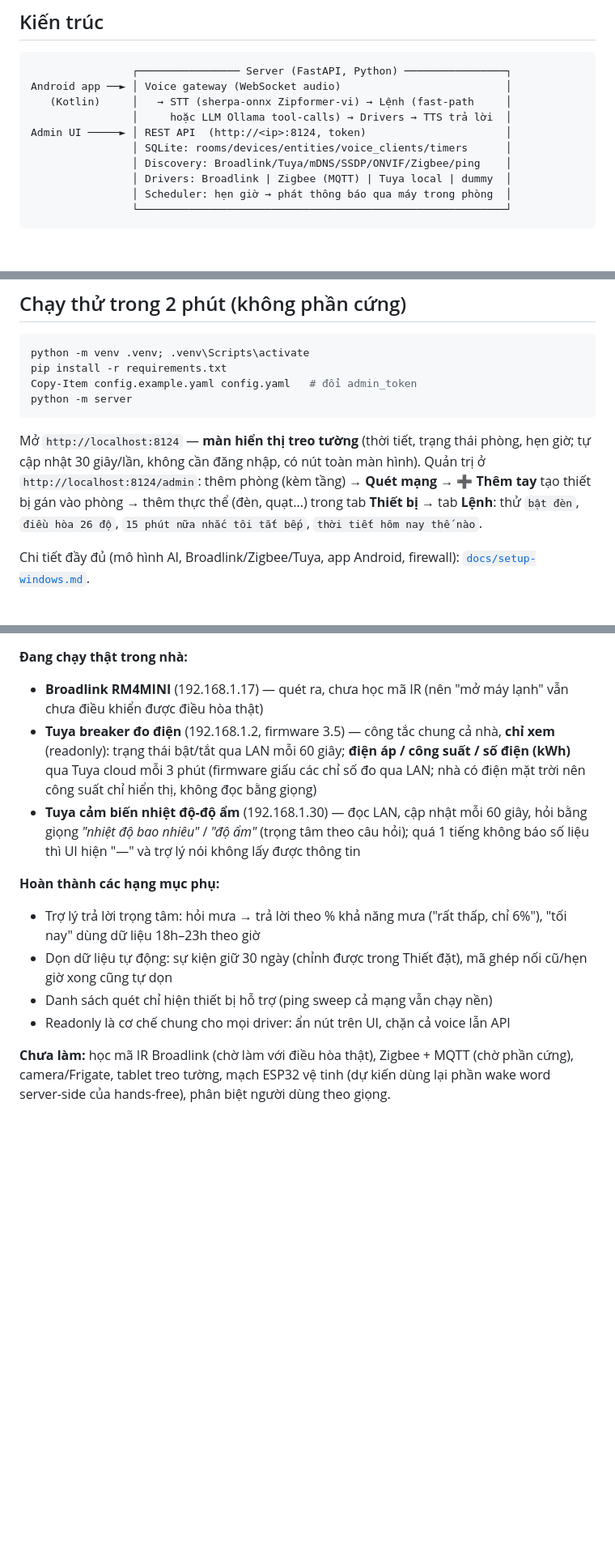
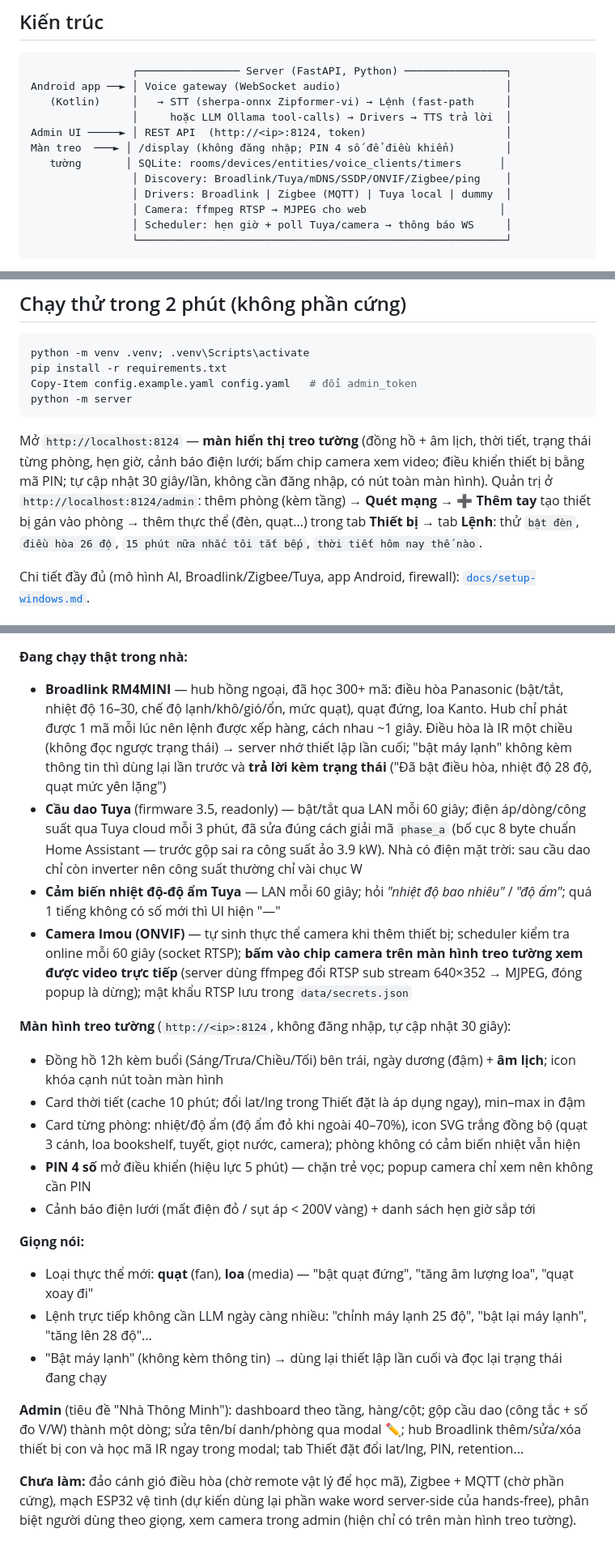
Before and after one commit to nqtrung-ct/SmartHome, a Markdown page: README.md, 3 parts joined by grey strips. Shown at 81% size. GitHub-like rendering; blank space fills up the shorter version.

Commit message:
README: cap nhat tien do 2026-10-29
Broadlink da hoc 300+ ma IR (dieu hoa/quat/loa, IR xep hang 1s,
dung lai thiet lap lan cu), sua decode phase_a, camera Imou ONVIF
voi popup video RTSP->MJPEG, wall display day du (am lich, PIN,
canh bao dien, phong khong cam bien van hien), fan/media entity,
lenh truc tiep khong can LLM.

````diff
--- a/README.md
+++ b/README.md
@@ -12,10 +12,12 @@ Android app ──► │ Voice gateway (WebSocket audio)
    (Kotlin)     │   → STT (sherpa-onnx Zipformer-vi) → Lệnh (fast-path     │
                 │     hoặc LLM Ollama tool-calls) → Drivers → TTS trả lời  │
 Admin UI ─────► │ REST API  (http://<ip>:8124, token)                      │
-                │ SQLite: rooms/devices/entities/voice_clients/timers      │
+Màn treo  ───► │ /display (không đăng nhập; PIN 4 số để điều khiển)        │
+   tường       │ SQLite: rooms/devices/entities/voice_clients/timers      │
                 │ Discovery: Broadlink/Tuya/mDNS/SSDP/ONVIF/Zigbee/ping    │
                 │ Drivers: Broadlink | Zigbee (MQTT) | Tuya local | dummy  │
-                │ Scheduler: hẹn giờ → phát thông báo qua máy trong phòng  │
+                │ Camera: ffmpeg RTSP → MJPEG cho web                     │
+                │ Scheduler: hẹn giờ + poll Tuya/camera → thông báo WS     │
                 └──────────────────────────────────────────────────────────┘
 ```
 
@@ -31,7 +33,7 @@ Copy-Item config.example.yaml config.yaml   # đổi admin_token
 python -m server
 ```
 
-Mở `http://localhost:8124` — **màn hiển thị treo tường** (thời tiết, trạng thái phòng, hẹn giờ; tự cập nhật 30 giây/lần, không cần đăng nhập, có nút toàn màn hình). Quản trị ở `http://localhost:8124/admin`: thêm phòng (kèm tầng) → **Quét mạng → ➕ Thêm tay** tạo thiết bị gán vào phòng → thêm thực thể (đèn, quạt...) trong tab **Thiết bị** → tab **Lệnh**: thử `bật đèn`, `điều hòa 26 độ`, `15 phút nữa nhắc tôi tắt bếp`, `thời tiết hôm nay thế nào`.
+Mở `http://localhost:8124` — **màn hiển thị treo tường** (đồng hồ + âm lịch, thời tiết, trạng thái từng phòng, hẹn giờ, cảnh báo điện lưới; bấm chip camera xem video; điều khiển thiết bị bằng mã PIN; tự cập nhật 30 giây/lần, không cần đăng nhập, có nút toàn màn hình). Quản trị ở `http://localhost:8124/admin`: thêm phòng (kèm tầng) → **Quét mạng → ➕ Thêm tay** tạo thiết bị gán vào phòng → thêm thực thể (đèn, quạt...) trong tab **Thiết bị** → tab **Lệnh**: thử `bật đèn`, `điều hòa 26 độ`, `15 phút nữa nhắc tôi tắt bếp`, `thời tiết hôm nay thế nào`.
 
 Chi tiết đầy đủ (mô hình AI, Broadlink/Zigbee/Tuya, app Android, firewall): [`docs/setup-windows.md`](docs/setup-windows.md).
 
@@ -61,13 +64,22 @@ instructions/      tài liệu định hướng dự án
 
 **Đang chạy thật trong nhà:**
-- **Broadlink RM4MINI** (192.168.1.17) — quét ra, chưa học mã IR (nên "mở máy lạnh" vẫn chưa điều khiển được điều hòa thật)
-- **Tuya breaker đo điện** (192.168.1.2, firmware 3.5) — công tắc chung cả nhà, **chỉ xem** (readonly): trạng thái bật/tắt qua LAN mỗi 60 giây; **điện áp / công suất / số điện (kWh)** qua Tuya cloud mỗi 3 phút (firmware giấu các chỉ số đo qua LAN; nhà có điện mặt trời nên công suất chỉ hiển thị, không đọc bằng giọng)
-- **Tuya cảm biến nhiệt độ-độ ẩm** (192.168.1.30) — đọc LAN, cập nhật mỗi 60 giây, hỏi bằng giọng *"nhiệt độ bao nhiêu"* / *"độ ẩm"* (trọng tâm theo câu hỏi); quá 1 tiếng không báo số liệu thì UI hiện "—" và trợ lý nói không lấy được thông tin
+- **Broadlink RM4MINI** — hub hồng ngoại, đã học 300+ mã: điều hòa Panasonic (bật/tắt, nhiệt độ 16–30, chế độ lạnh/khô/gió/ổn, mức quạt), quạt đứng, loa Kanto. Hub chỉ phát được 1 mã mỗi lúc nên lệnh được xếp hàng, cách nhau ~1 giây. Điều hòa là IR một chiều (không đọc ngược trạng thái) → server nhớ thiết lập lần cuối; "bật máy lạnh" không kèm thông tin thì dùng lại lần trước và **trả lời kèm trạng thái** ("Đã bật điều hòa, nhiệt độ 28 độ, quạt mức yên lặng")
+- **Cầu dao Tuya** (firmware 3.5, readonly) — bật/tắt qua LAN mỗi 60 giây; điện áp/dòng/công suất qua Tuya cloud mỗi 3 phút, đã sửa đúng cách giải mã `phase_a` (bố cục 8 byte chuẩn Home Assistant — trước gộp sai ra công suất ảo 3.9 kW). Nhà có điện mặt trời: sau cầu dao chỉ còn inverter nên công suất thường chỉ vài chục W
+- **Cảm biến nhiệt độ-độ ẩm Tuya** — LAN mỗi 60 giây; hỏi *"nhiệt độ bao nhiêu"* / *"độ ẩm"*; quá 1 tiếng không có số mới thì UI hiện "—"
+- **Camera Imou (ONVIF)** — tự sinh thực thể camera khi thêm thiết bị; scheduler kiểm tra online mỗi 60 giây (socket RTSP); **bấm vào chip camera trên màn hình treo tường xem được video trực tiếp** (server dùng ffmpeg đổi RTSP sub stream 640×352 → MJPEG, đóng popup là dừng); mật khẩu RTSP lưu trong `data/secrets.json`
 
-**Hoàn thành các hạng mục phụ:**
-- Trợ lý trả lời trọng tâm: hỏi mưa → trả lời theo % khả năng mưa ("rất thấp, chỉ 6%"), "tối nay" dùng dữ liệu 18h–23h theo giờ
-- Dọn dữ liệu tự động: sự kiện giữ 30 ngày (chỉnh được trong Thiết đặt), mã ghép nối cũ/hẹn giờ xong cũng tự dọn
-- Danh sách quét chỉ hiện thiết bị hỗ trợ (ping sweep cả mạng vẫn chạy nền)
-- Readonly là cơ chế chung cho mọi driver: ẩn nút trên UI, chặn cả voice lẫn API
+**Màn hình treo tường** (`http://<ip>:8124`, không đăng nhập, tự cập nhật 30 giây):
+- Đồng hồ 12h kèm buổi (Sáng/Trưa/Chiều/Tối) bên trái, ngày dương (đậm) + **âm lịch**; icon khóa cạnh nút toàn màn hình
+- Card thời tiết (cache 10 phút; đổi lat/lng trong Thiết đặt là áp dụng ngay), min–max in đậm
+- Card từng phòng: nhiệt/độ ẩm (độ ẩm đỏ khi ngoài 40–70%), icon SVG trắng đồng bộ (quạt 3 cánh, loa bookshelf, tuyết, giọt nước, camera); phòng không có cảm biến nhiệt vẫn hiện
+- **PIN 4 số** mở điều khiển (hiệu lực 5 phút) — chặn trẻ vọc; popup camera chỉ xem nên không cần PIN
+- Cảnh báo điện lưới (mất điện đỏ / sụt áp < 200V vàng) + danh sách hẹn giờ sắp tới
 
-**Chưa làm:** học mã IR Broadlink (chờ làm với điều hòa thật), Zigbee + MQTT (chờ phần cứng), camera/Frigate, tablet treo tường, mạch ESP32 vệ tinh (dự kiến dùng lại phần wake word server-side của hands-free), phân biệt người dùng theo giọng.
+**Giọng nói:**
+- Loại thực thể mới: **quạt** (fan), **loa** (media) — "bật quạt đứng", "tăng âm lượng loa", "quạt xoay đi"
+- Lệnh trực tiếp không cần LLM ngày càng nhiều: "chỉnh máy lạnh 25 độ", "bật lại máy lạnh", "tăng lên 28 độ"...
+- "Bật máy lạnh" (không kèm thông tin) → dùng lại thiết lập lần cuối và đọc lại trạng thái đang chạy
+
+**Admin** (tiêu đề "Nhà Thông Minh"): dashboard theo tầng, hàng/cột; gộp cầu dao (công tắc + số đo V/W) thành một dòng; sửa tên/bí danh/phòng qua modal ✏️; hub Broadlink thêm/sửa/xóa thiết bị con và học mã IR ngay trong modal; tab Thiết đặt đổi lat/lng, PIN, retention...
+
+**Chưa làm:** đảo cánh gió điều hòa (chờ remote vật lý để học mã), Zigbee + MQTT (chờ phần cứng), mạch ESP32 vệ tinh (dự kiến dùng lại phần wake word server-side của hands-free), phân biệt người dùng theo giọng, xem camera trong admin (hiện chỉ có trên màn hình treo tường).
````
Also changed, not shown: other parts of README.md (+3 -2 lines).
